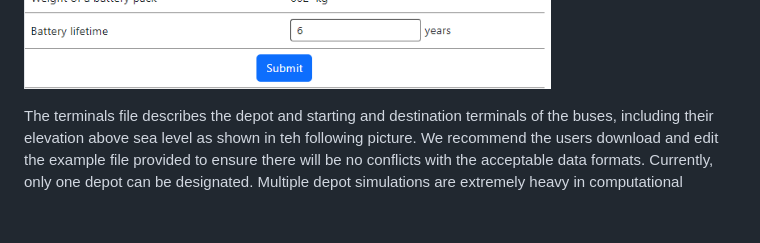
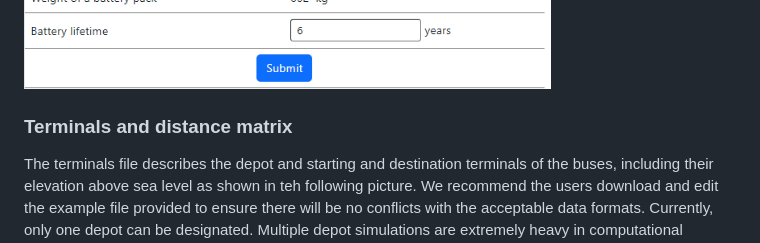
Before and after one commit to supsi-dacd-isaac/pvxte-web, a Markdown page: README.md, the part around the change printed below. GitHub-like rendering; blank space fills up the shorter version.

Commit message:
Added section Terminals and distance matrix

```diff
--- a/README.md
+++ b/README.md
@@ -92,6 +92,8 @@ The following two pictures show how to add/edit buses model.
 ![New Bus](https://github.com/supsi-dacd-isaac/pvxte-web/blob/main/docs/img/new_bus.png)
 
 ![Edit Bus](https://github.com/supsi-dacd-isaac/pvxte-web/blob/main/docs/img/edit-bus.png)
+
+### Terminals and distance matrix
 
 The terminals file describes the depot and starting and destination terminals of the buses, including their elevation above sea level as shown in teh following picture. We recommend the users download and edit the example file provided to ensure there will be no conflicts with the acceptable data formats. Currently, only one depot can be designated. Multiple depot simulations are extremely heavy in computational complexity and, therefore, are not supported by the web tool.
 The distances file provides the travel distance (in km) and time (minutes) between any two entries in the terminals file. If there are k terminal stations (including the depot) in the terminals file, then there should be a k2 number of rows in the distance file. If you want to manually restrict buses from transiting between two terminal stations, you may add a large number (i.e., 1000) for distance and time. Make sure to use the correct units for both time and distance.  Once again, we recommend downloading and editing the example file provided.
```
Also changed, not shown: other parts of README.md (+1 -1 lines).
